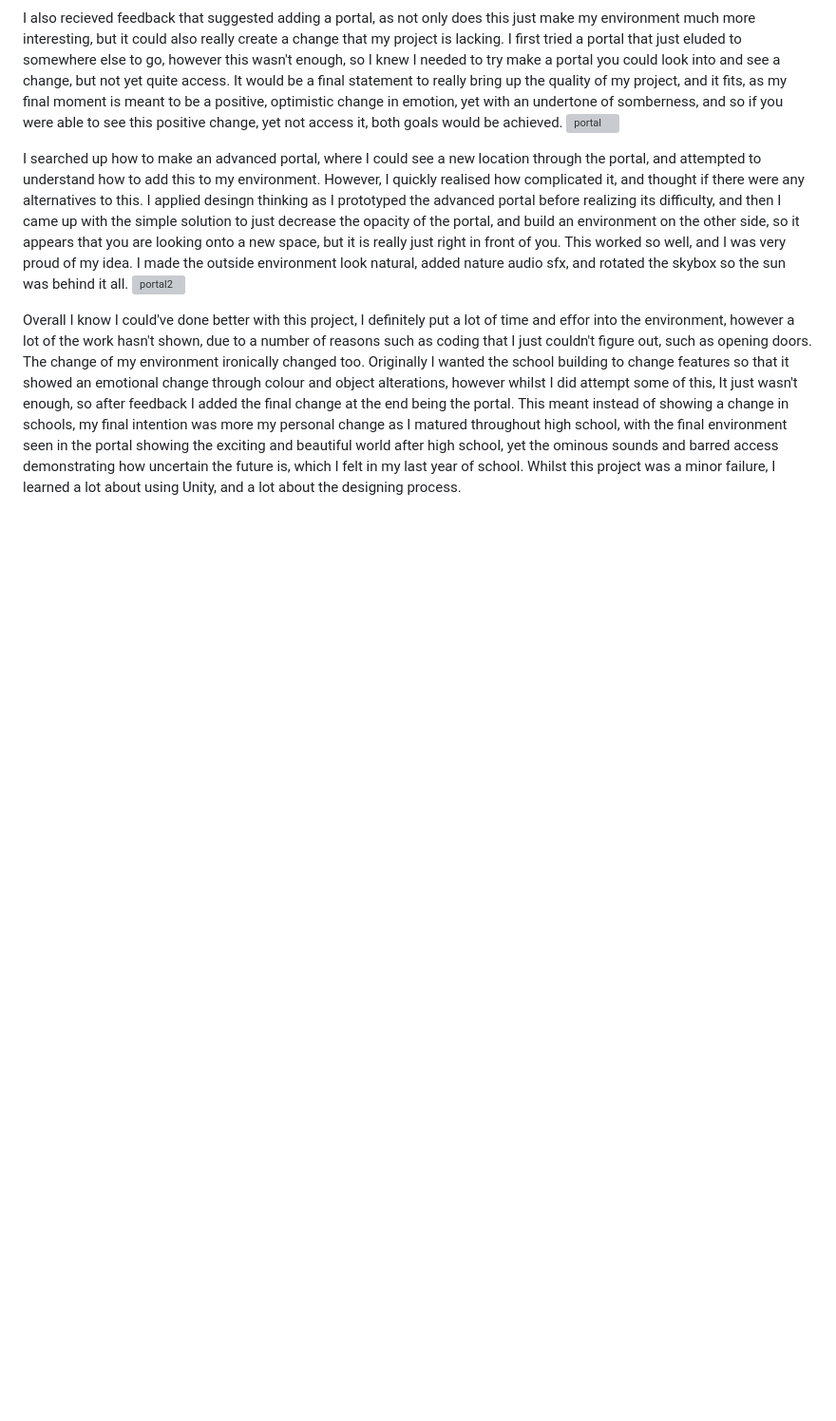
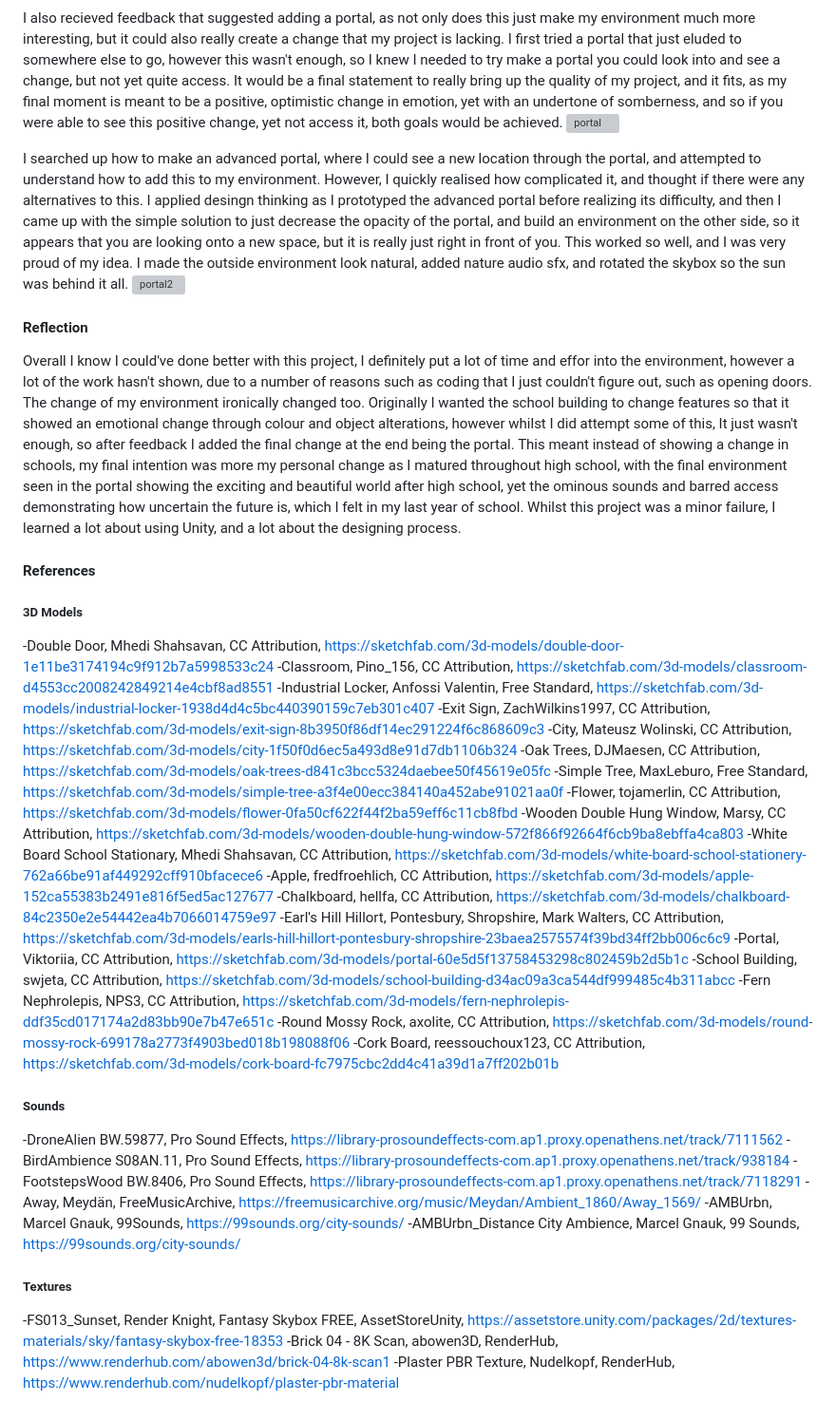
Before and after one commit to lucae23/Luca-blog, a Markdown page: posts/eighteenth-blog-post.md, the part around the change. Shown: that part at 95% size. Rendered like a GitHub page; blank space fills up the shorter version; grey boxes are pictures that could not be loaded.

Commit message:
adding all my references

```diff
--- a/posts/eighteenth-blog-post.md
+++ b/posts/eighteenth-blog-post.md
@@ -13,4 +13,41 @@ I also recieved feedback that suggested adding a portal, as not only does this j
 I searched up how to make an advanced portal, where I could see a new location through the portal, and attempted to understand how to add this to my environment. However, I quickly realised how complicated it, and thought if there were any alternatives to this. I applied desingn thinking as I prototyped the advanced portal before realizing its difficulty, and then I came up with the simple solution to just decrease the opacity of the portal, and build an environment on the other side, so it appears that you are looking onto a new space, but it is really just right in front of you. This worked so well, and I was very proud of my idea. I made the outside environment look natural, added nature audio sfx, and rotated the skybox so the sun was behind it all.
 ![portal2](/W01S1/portal2.png)
 
+
+#### Reflection
 Overall I know I could've done better with this project, I definitely put a lot of time and effor into the environment, however a lot of the work hasn't shown, due to a number of reasons such as coding that I just couldn't figure out, such as opening doors. The change of my environment ironically changed too. Originally I wanted the school building to change features so that it showed an emotional change through colour and object alterations, however whilst I did attempt some of this, It just wasn't enough, so after feedback I added the final change at the end being the portal. This meant instead of showing a change in schools, my final intention was more my personal change as I matured throughout high school, with the final environment seen in the portal showing the exciting and beautiful world after high school, yet the ominous sounds and barred access demonstrating how uncertain the future is, which I felt in my last year of school. Whilst this project was a minor failure, I learned a lot about using Unity, and a lot about the designing process.
+
+#### References
+
+##### 3D Models
+-Double Door, Mhedi Shahsavan, CC Attribution, https://sketchfab.com/3d-models/double-door-1e11be3174194c9f912b7a5998533c24
+-Classroom, Pino_156, CC Attribution, https://sketchfab.com/3d-models/classroom-d4553cc2008242849214e4cbf8ad8551
+-Industrial Locker, Anfossi Valentin, Free Standard, https://sketchfab.com/3d-models/industrial-locker-1938d4d4c5bc440390159c7eb301c407
+-Exit Sign, ZachWilkins1997, CC Attribution, https://sketchfab.com/3d-models/exit-sign-8b3950f86df14ec291224f6c868609c3
+-City, Mateusz Wolinski, CC Attribution, https://sketchfab.com/3d-models/city-1f50f0d6ec5a493d8e91d7db1106b324
+-Oak Trees, DJMaesen, CC Attribution, https://sketchfab.com/3d-models/oak-trees-d841c3bcc5324daebee50f45619e05fc
+-Simple Tree, MaxLeburo, Free Standard, https://sketchfab.com/3d-models/simple-tree-a3f4e00ecc384140a452abe91021aa0f
+-Flower, tojamerlin, CC Attribution, https://sketchfab.com/3d-models/flower-0fa50cf622f44f2ba59eff6c11cb8fbd
+-Wooden Double Hung Window, Marsy, CC Attribution, https://sketchfab.com/3d-models/wooden-double-hung-window-572f866f92664f6cb9ba8ebffa4ca803
+-White Board School Stationary, Mhedi Shahsavan, CC Attribution, https://sketchfab.com/3d-models/white-board-school-stationery-762a66be91af449292cff910bfacece6
+-Apple, fredfroehlich, CC Attribution, https://sketchfab.com/3d-models/apple-152ca55383b2491e816f5ed5ac127677
+-Chalkboard, hellfa, CC Attribution, https://sketchfab.com/3d-models/chalkboard-84c2350e2e54442ea4b7066014759e97
+-Earl's Hill Hillort, Pontesbury, Shropshire, Mark Walters, CC Attribution, https://sketchfab.com/3d-models/earls-hill-hillort-pontesbury-shropshire-23baea2575574f39bd34ff2bb006c6c9
+-Portal, Viktoriia, CC Attribution, https://sketchfab.com/3d-models/portal-60e5d5f13758453298c802459b2d5b1c
+-School Building, swjeta, CC Attribution, https://sketchfab.com/3d-models/school-building-d34ac09a3ca544df999485c4b311abcc
+-Fern Nephrolepis, NPS3, CC Attribution, https://sketchfab.com/3d-models/fern-nephrolepis-ddf35cd017174a2d83bb90e7b47e651c
+-Round Mossy Rock, axolite, CC Attribution, https://sketchfab.com/3d-models/round-mossy-rock-699178a2773f4903bed018b198088f06
+-Cork Board, reessouchoux123, CC Attribution, https://sketchfab.com/3d-models/cork-board-fc7975cbc2dd4c41a39d1a7ff202b01b
+
+##### Sounds
+-DroneAlien BW.59877, Pro Sound Effects, https://library-prosoundeffects-com.ap1.proxy.openathens.net/track/7111562
+-BirdAmbience S08AN.11, Pro Sound Effects, https://library-prosoundeffects-com.ap1.proxy.openathens.net/track/938184
+-FootstepsWood BW.8406, Pro Sound Effects, https://library-prosoundeffects-com.ap1.proxy.openathens.net/track/7118291
+-Away, Meydän, FreeMusicArchive, https://freemusicarchive.org/music/Meydan/Ambient_1860/Away_1569/
+-AMBUrbn, Marcel Gnauk, 99Sounds, https://99sounds.org/city-sounds/
+-AMBUrbn_Distance City Ambience, Marcel Gnauk, 99 Sounds, https://99sounds.org/city-sounds/
+
+##### Textures
+-FS013_Sunset, Render Knight, Fantasy Skybox FREE, AssetStoreUnity, https://assetstore.unity.com/packages/2d/textures-materials/sky/fantasy-skybox-free-18353
+-Brick 04 - 8K Scan, abowen3D, RenderHub, https://www.renderhub.com/abowen3d/brick-04-8k-scan1
+-Plaster PBR Texture, Nudelkopf, RenderHub, https://www.renderhub.com/nudelkopf/plaster-pbr-material
```
